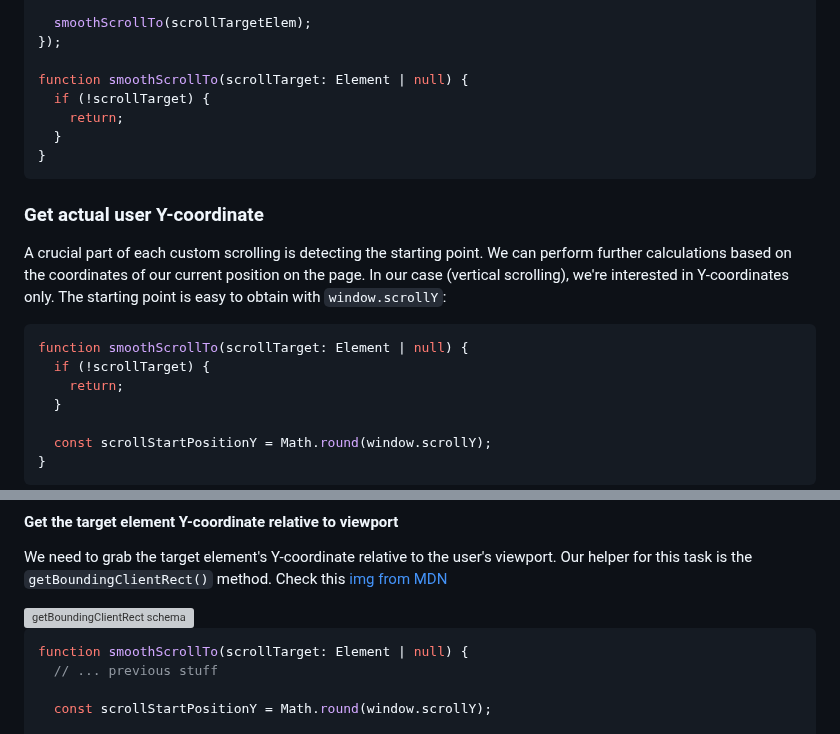
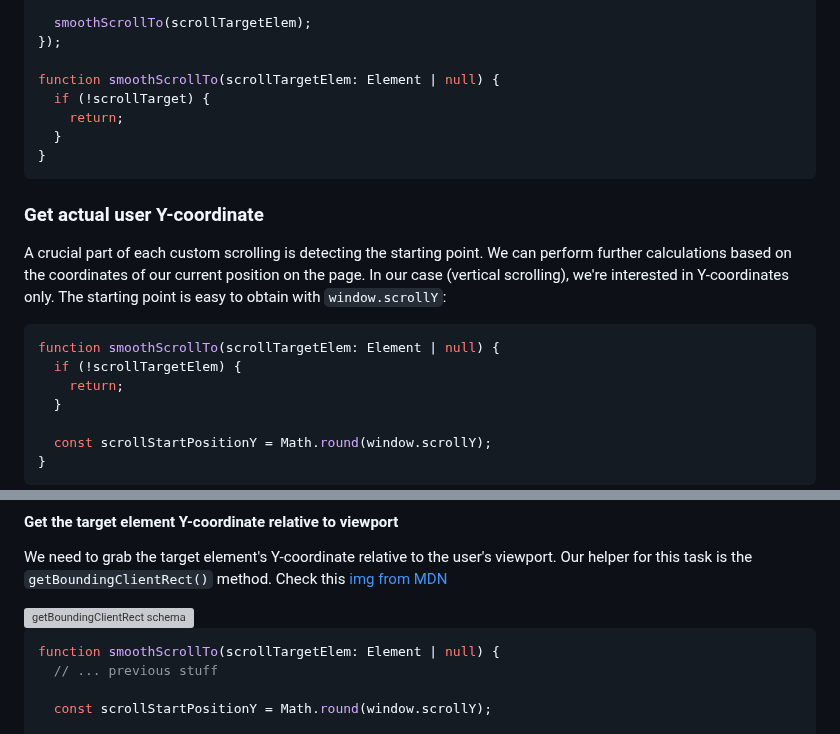
Before and after one commit to xfides/smoothScrollTo-concept, a Markdown page: README.md, 2 parts joined by grey strips. Rendered like a GitHub page; grey boxes are pictures that could not be loaded.

````diff
--- a/README.md
+++ b/README.md
@@ -174,7 +174,7 @@ navigation?.addEventListener("click", (e) => {
   smoothScrollTo(scrollTargetElem);
 });
 
-function smoothScrollTo(scrollTarget: Element | null) {
+function smoothScrollTo(scrollTargetElem: Element | null) {
   if (!scrollTarget) {
     return;
   }
@@ -186,8 +186,8 @@ function smoothScrollTo(scrollTarget: Element | null) {
 A crucial part of each custom scrolling is detecting the starting point. We can perform further calculations based on the coordinates of our current position on the page. In our case (vertical scrolling), we're interested in Y-coordinates only. The starting point is easy to obtain with `window.scrollY`:
 
 ```js
-function smoothScrollTo(scrollTarget: Element | null) {
-  if (!scrollTarget) {
+function smoothScrollTo(scrollTargetElem: Element | null) {
+  if (!scrollTargetElem) {
     return;
   }
 
@@ -207,7 +207,7 @@ We need to grab the target element's Y-coordinate relative to the user's viewpor
 <img width="459" alt="getBoundingClientRect schema" src="https://user-images.githubusercontent.com/52240221/230092703-4b91ad4f-2a24-4a99-bcca-3fa4c8490d38.png">
 
 ```js
-function smoothScrollTo(scrollTarget: Element | null) {
+function smoothScrollTo(scrollTargetElem: Element | null) {
   // ... previous stuff
 
   const scrollStartPositionY = Math.round(window.scrollY);
````
